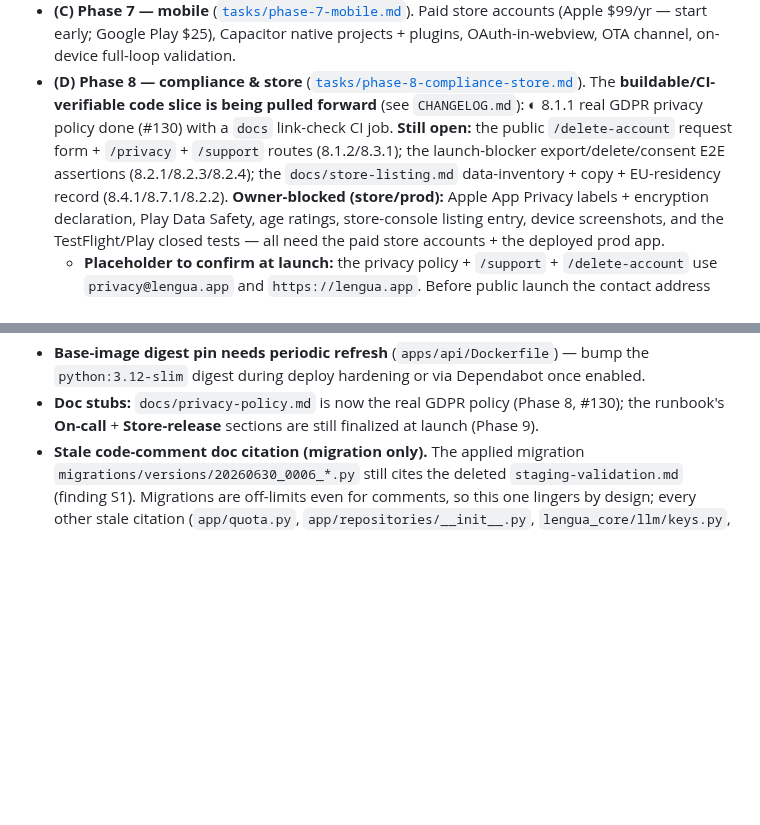
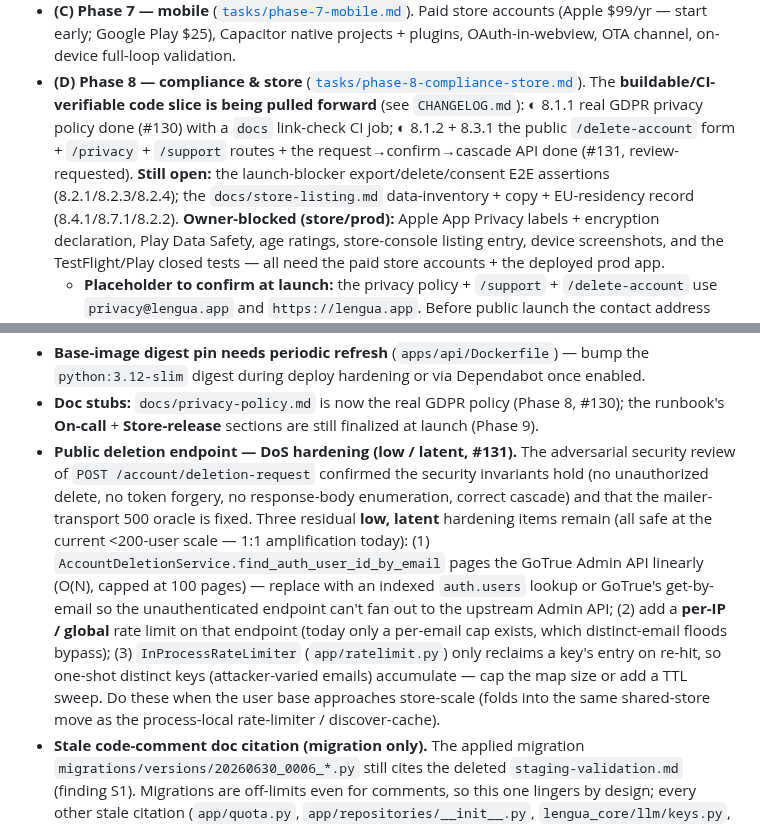
Before and after one commit to lior-kotlar/lengua, a Markdown page: planning/outstanding-work.md, 2 parts joined by grey strips. Drawn GitHub-style; blank space fills up the shorter version.

```diff
--- a/planning/outstanding-work.md
+++ b/planning/outstanding-work.md
@@ -33,10 +33,11 @@ Conventions: ☐ open · 🔒 blocked-on-owner · ◐ as-code-done / live-owner-
   OAuth-in-webview, OTA channel, on-device full-loop validation.
 - **(D) Phase 8 — compliance & store** ([`tasks/phase-8-compliance-store.md`](tasks/phase-8-compliance-store.md)).
   The **buildable/CI-verifiable code slice is being pulled forward** (see `CHANGELOG.md`): ◐ 8.1.1
-  real GDPR privacy policy done (#130) with a `docs` link-check CI job. **Still open:** the public
-  `/delete-account` request form + `/privacy` + `/support` routes (8.1.2/8.3.1); the launch-blocker
-  export/delete/consent E2E assertions (8.2.1/8.2.3/8.2.4); the `docs/store-listing.md`
-  data-inventory + copy + EU-residency record (8.4.1/8.7.1/8.2.2). **Owner-blocked (store/prod):**
+  real GDPR privacy policy done (#130) with a `docs` link-check CI job; ◐ 8.1.2 + 8.3.1 the public
+  `/delete-account` form + `/privacy` + `/support` routes + the request→confirm→cascade API done
+  (#131, review-requested). **Still open:** the launch-blocker export/delete/consent E2E assertions
+  (8.2.1/8.2.3/8.2.4); the `docs/store-listing.md` data-inventory + copy + EU-residency record
+  (8.4.1/8.7.1/8.2.2). **Owner-blocked (store/prod):**
   Apple App Privacy labels + encryption declaration, Play Data Safety, age ratings, store-console
   listing entry, device screenshots, and the TestFlight/Play closed tests — all need the paid store
   accounts + the deployed prod app.
@@ -86,6 +87,18 @@ Small, non-blocking items in shipped code — close when the relevant area is ne
   digest during deploy hardening or via Dependabot once enabled.
 - **Doc stubs:** `docs/privacy-policy.md` is now the real GDPR policy (Phase 8, #130); the runbook's
   **On-call** + **Store-release** sections are still finalized at launch (Phase 9).
+- **Public deletion endpoint — DoS hardening (low / latent, #131).** The adversarial security review
+  of `POST /account/deletion-request` confirmed the security invariants hold (no unauthorized delete,
+  no token forgery, no response-body enumeration, correct cascade) and that the mailer-transport 500
+  oracle is fixed. Three residual **low, latent** hardening items remain (all safe at the current
+  <200-user scale — 1:1 amplification today): (1) `AccountDeletionService.find_auth_user_id_by_email`
+  pages the GoTrue Admin API linearly (O(N), capped at 100 pages) — replace with an indexed
+  `auth.users` lookup or GoTrue's get-by-email so the unauthenticated endpoint can't fan out to the
+  upstream Admin API; (2) add a **per-IP / global** rate limit on that endpoint (today only a per-email
+  cap exists, which distinct-email floods bypass); (3) `InProcessRateLimiter` (`app/ratelimit.py`) only
+  reclaims a key's entry on re-hit, so one-shot distinct keys (attacker-varied emails) accumulate —
+  cap the map size or add a TTL sweep. Do these when the user base approaches store-scale (folds into
+  the same shared-store move as the process-local rate-limiter / discover-cache).
 - **Stale code-comment doc citation (migration only).** The applied migration
   `migrations/versions/20260630_0006_*.py` still cites the deleted `staging-validation.md` (finding
   S1). Migrations are off-limits even for comments, so this one lingers by design; every other stale
```
Also changed, not shown: CHANGELOG.md (+16 -0 lines).
